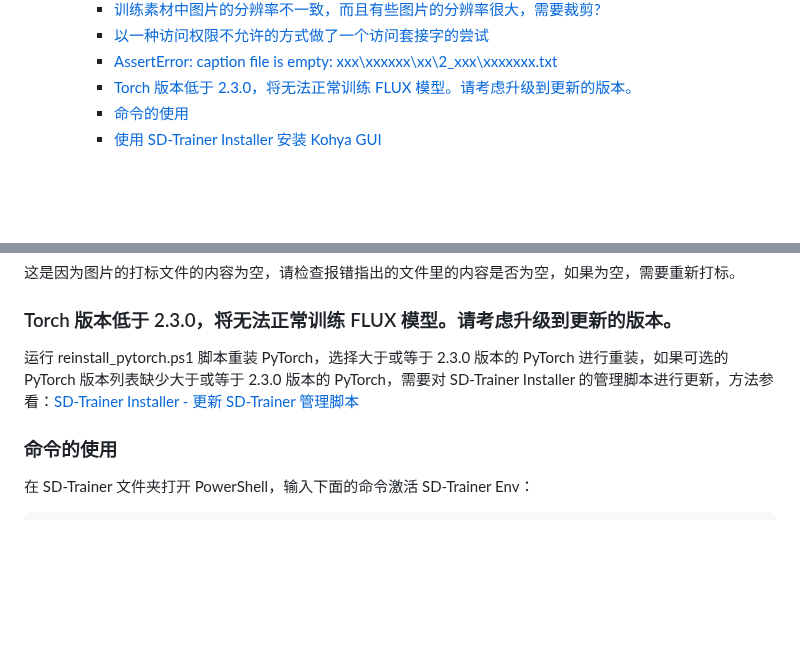
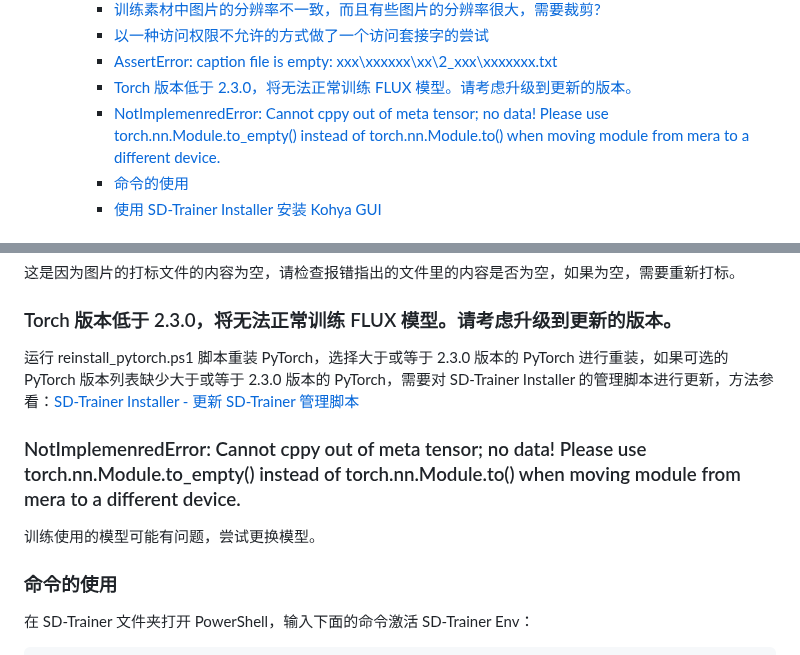
Before and after one commit to licyk/sd-webui-all-in-one, a Markdown page: sd_trainer_installer.md, 2 parts joined by grey strips. Drawn GitHub-style; blank space fills up the shorter version.

```diff
--- a/sd_trainer_installer.md
+++ b/sd_trainer_installer.md
@@ -51,6 +51,7 @@ _✨一键安装 SD-Trainer_
     - [以一种访问权限不允许的方式做了一个访问套接字的尝试](#以一种访问权限不允许的方式做了一个访问套接字的尝试)
     - [AssertError: caption file is empty: xxx\\xxxxxx\\xx\\2\_xxx\\xxxxxxx.txt](#asserterror-caption-file-is-empty-xxxxxxxxxxx2_xxxxxxxxxxtxt)
     - [Torch 版本低于 2.3.0，将无法正常训练 FLUX 模型。请考虑升级到更新的版本。](#torch-版本低于-230将无法正常训练-flux-模型请考虑升级到更新的版本)
+    - [NotImplemenredError: Cannot cppy out of meta tensor; no data! Please use torch.nn.Module.to\_empty() instead of torch.nn.Module.to() when moving module from mera to a different device.](#notimplemenrederror-cannot-cppy-out-of-meta-tensor-no-data-please-use-torchnnmoduleto_empty-instead-of-torchnnmoduleto-when-moving-module-from-mera-to-a-different-device)
     - [命令的使用](#命令的使用)
     - [使用 SD-Trainer Installer 安装 Kohya GUI](#使用-sd-trainer-installer-安装-kohya-gui)
 
@@ -375,6 +376,9 @@ ERROR: [Error 13] error while attempting to bind on address ('127.0.0.1', 28000)
 ### Torch 版本低于 2.3.0，将无法正常训练 FLUX 模型。请考虑升级到更新的版本。
 运行 reinstall_pytorch.ps1 脚本重装 PyTorch，选择大于或等于 2.3.0 版本的 PyTorch 进行重装，如果可选的 PyTorch 版本列表缺少大于或等于 2.3.0 版本的 PyTorch，需要对 SD-Trainer Installer 的管理脚本进行更新，方法参看：[SD-Trainer Installer - 更新 SD-Trainer 管理脚本](#更新-sd-trainer-管理脚本)
 
+### NotImplemenredError: Cannot cppy out of meta tensor; no data! Please use torch.nn.Module.to_empty() instead of torch.nn.Module.to() when moving module from mera to a different device.
+训练使用的模型可能有问题，尝试更换模型。
+
 ### 命令的使用
 在 SD-Trainer 文件夹打开 PowerShell，输入下面的命令激活 SD-Trainer Env：
 
```
